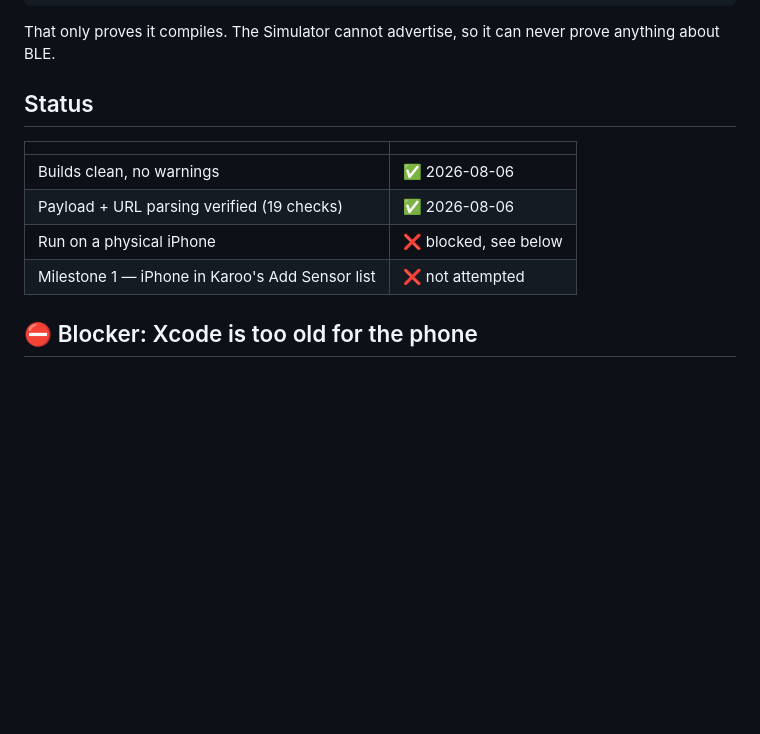
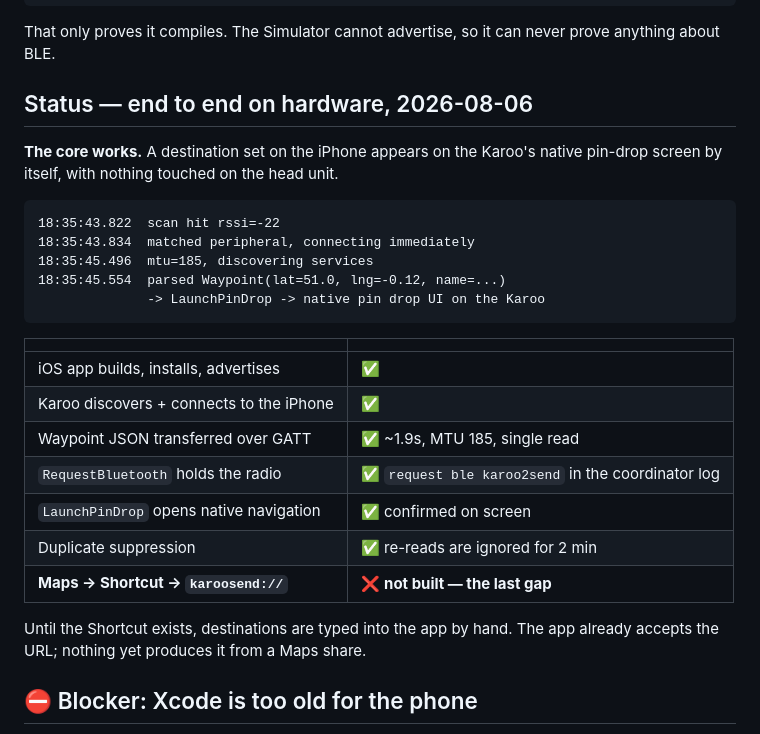
Before and after one commit to albertjfoo/sendpin, a Markdown page: HANDOFF.md, the part around the change. Drawn GitHub-style; blank space fills up the shorter version.

Commit message:
End to end on hardware: destination lands on the Karoo by itself
RequestBluetooth now registers -- "BluetoothCoordinator: request ble
karoo2send" -- and the adapter stays enabled, so the watcher no longer rides
on another client's claim. R2 is closed empirically rather than by dex
inspection.

Confirmed on screen: a waypoint set on the phone opens the Karoo's native
pin drop UI with nothing touched on the head unit. Duplicate suppression
works as intended; the phone keeps advertising, so the extension re-reads
every couple of seconds and ignores the repeat.

Remaining gap is the phone-side Shortcut turning a Maps share into
karoosend://send. The app has accepted that URL since the first commit.

Co-Authored-By: Claude <noreply@anthropic.com>

````diff
--- a/HANDOFF.md
+++ b/HANDOFF.md
@@ -151,14 +151,31 @@ DEVELOPER_DIR=/Applications/Xcode.app/Contents/Developer \
 That only proves it compiles. The Simulator cannot advertise, so it can never prove
 anything about BLE.
 
-## Status
+## Status — end to end on hardware, 2026-08-06
+
+**The core works.** A destination set on the iPhone appears on the Karoo's native
+pin-drop screen by itself, with nothing touched on the head unit.
+
+```
+18:35:43.822  scan hit rssi=-22
+18:35:43.834  matched peripheral, connecting immediately
+18:35:45.496  mtu=185, discovering services
+18:35:45.554  parsed Waypoint(lat=51.0, lng=-0.12, name=...)
+              -> LaunchPinDrop -> native pin drop UI on the Karoo
+```
 
 | | |
 |---|---|
-| Builds clean, no warnings | ✅ 2026-08-06 |
-| Payload + URL parsing verified (19 checks) | ✅ 2026-08-06 |
-| Run on a physical iPhone | ❌ blocked, see below |
-| Milestone 1 — iPhone in Karoo's Add Sensor list | ❌ not attempted |
+| iOS app builds, installs, advertises | ✅ |
+| Karoo discovers + connects to the iPhone | ✅ |
+| Waypoint JSON transferred over GATT | ✅ ~1.9s, MTU 185, single read |
+| `RequestBluetooth` holds the radio | ✅ `request ble karoo2send` in the coordinator log |
+| `LaunchPinDrop` opens native navigation | ✅ confirmed on screen |
+| Duplicate suppression | ✅ re-reads are ignored for 2 min |
+| **Maps → Shortcut → `karoosend://`** | ❌ **not built — the last gap** |
+
+Until the Shortcut exists, destinations are typed into the app by hand. The app
+already accepts the URL; nothing yet produces it from a Maps share.
 
 ## ⛔ Blocker: Xcode is too old for the phone
 
````
